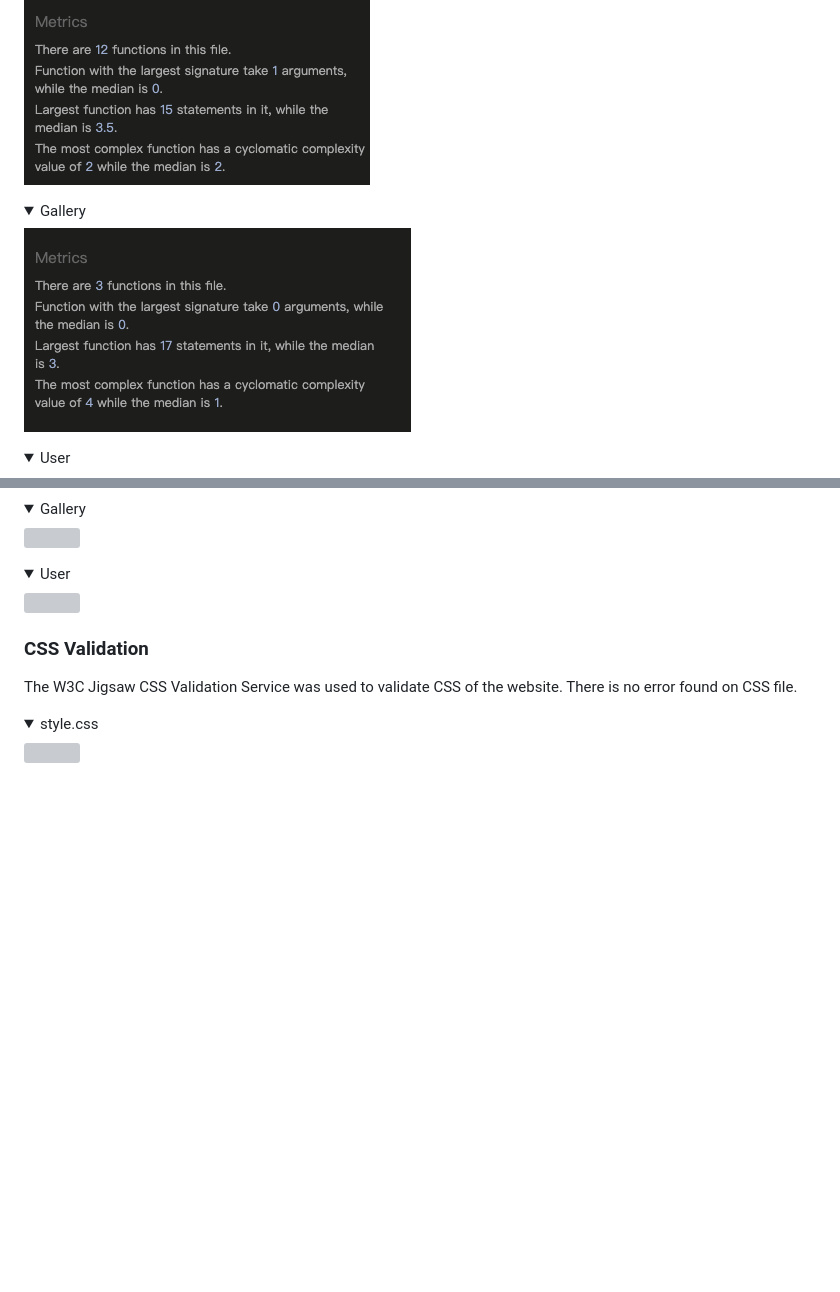
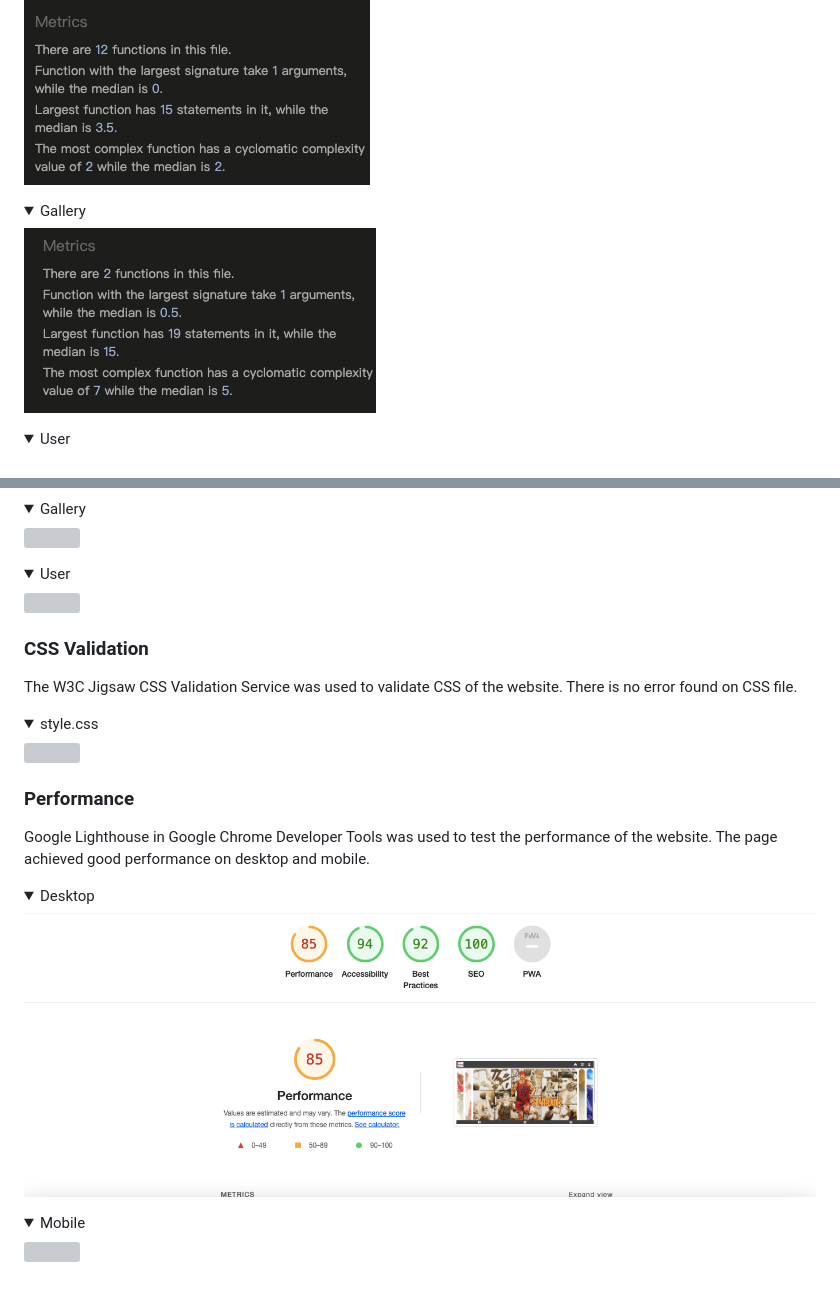
Before and after one commit to mabin9527/SLAM-DUNK-PP2, a Markdown page: README.md, 2 parts joined by grey strips. Drawn GitHub-style; pictures changed too: assets/images/readme/gallery-jshint.png, assets/images/readme/lighthouse-performance-desktop.png (added); folded sections open; blank space fills up the shorter version; grey boxes are pictures that could not be loaded.

```diff
--- a/README.md
+++ b/README.md
@@ -146,3 +146,13 @@ There is no error found on CSS file.
 <details><summary>style.css</summary>
 <img src="assets/images/readme/css-validation.png">
 </details>
+
+### Performance
+Google Lighthouse in Google Chrome Developer Tools was used to test the performance of the website. The page achieved good performance on desktop and mobile.
+
+<details><summary>Desktop</summary>
+<img src="assets/images/readme/lighthouse-performance-desktop.png">
+</details>
+<details><summary>Mobile</summary>
+<img src="docs/validation/lighthouse-performance-mobile.png">
+</details>
```
Also changed, not shown: 2 other files.
